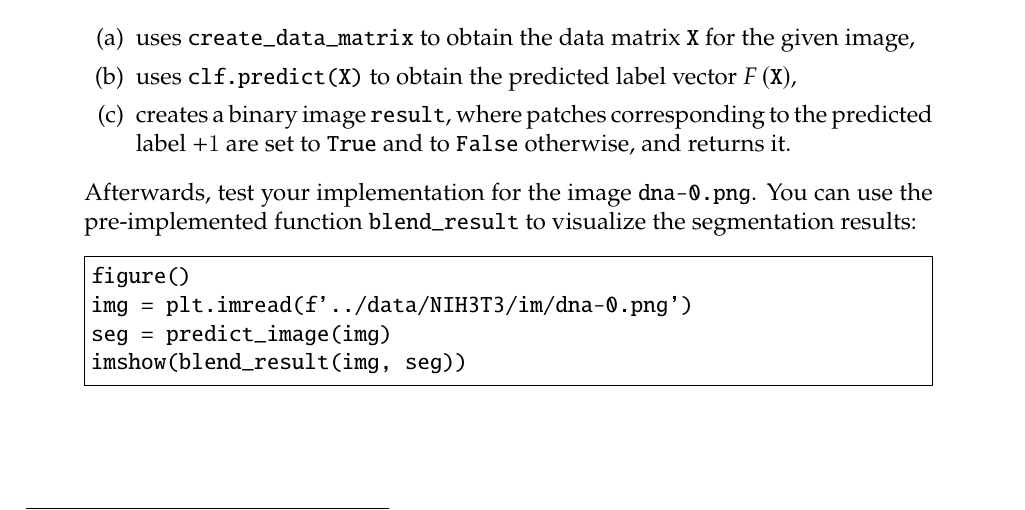
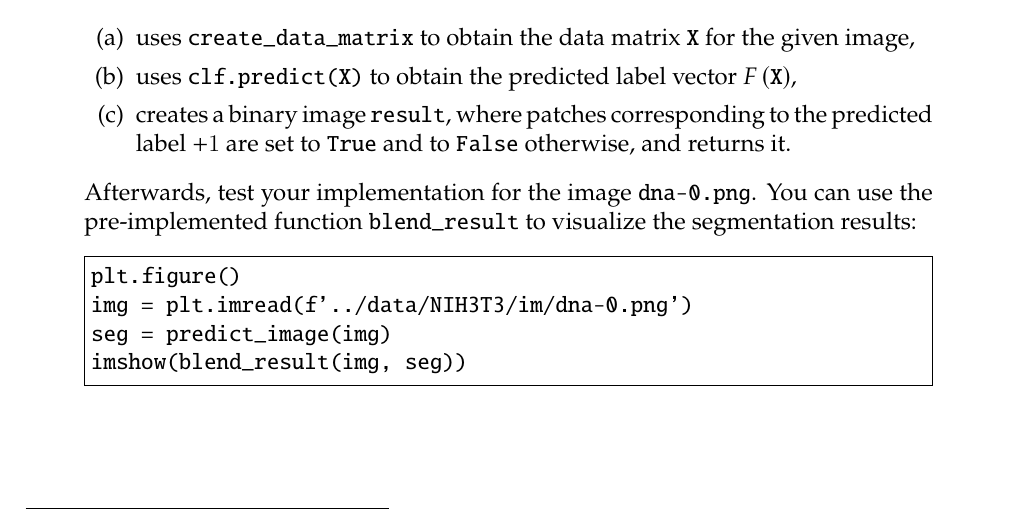
Before and after one commit to moritzkunzmann/mobi-fs5-python-assignments, a LaTeX problem sheet (assignments/session5.tex): part of page 2 of 3, cut so that both start at the same text. Compiled offline with pdfLaTeX.

Commit message:
Add missing `plt.`

```diff
--- a/assignments/session5.tex
+++ b/assignments/session5.tex
@@ -67,7 +67,7 @@ clf = make_pipeline(StandardScaler(), \
     \end{enumerate}
     Afterwards, test your implementation for the image \texttt{dna-0.png}. You can use the pre-implemented function \texttt{blend\_result} to visualize the segmentation results:
 \begin{Verbatim}[frame=single]
-figure()
+plt.figure()
 img = plt.imread(f'../data/NIH3T3/im/dna-0.png')
 seg = predict_image(img)
 imshow(blend_result(img, seg))
```
